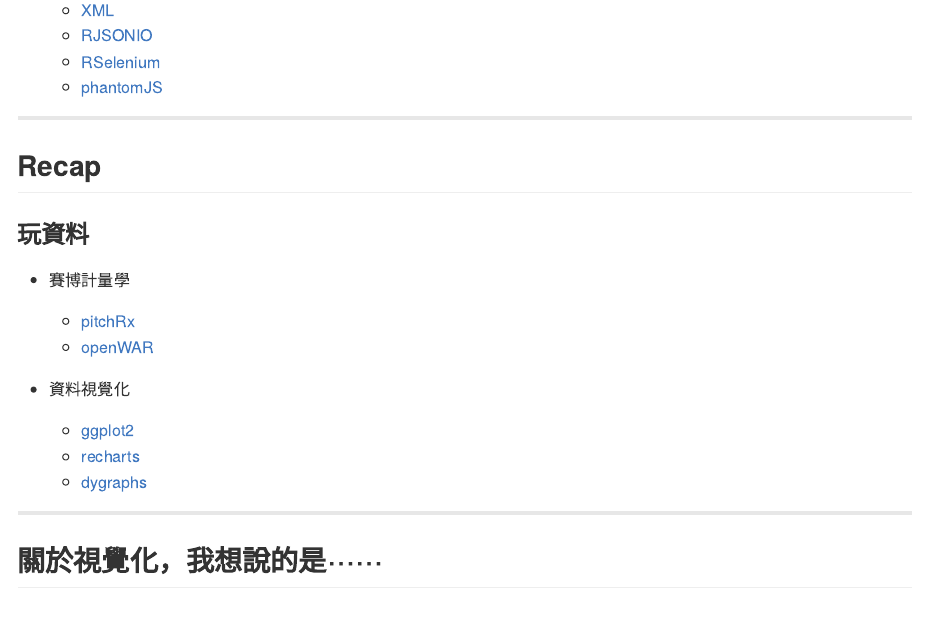
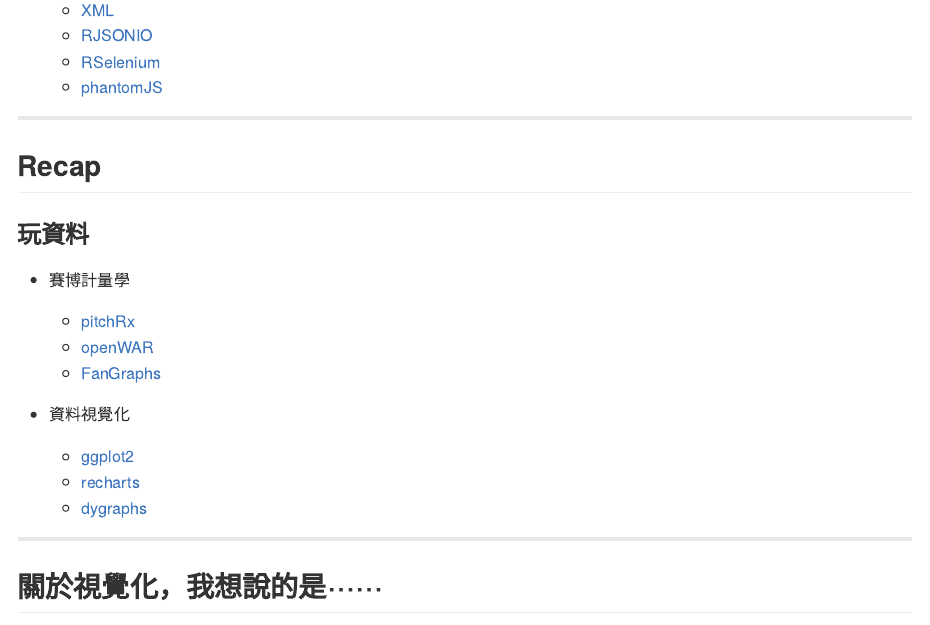
Before and after one commit to suensummit/lightning-DSC2015-Vis, an R Markdown document (index.Rmd): the page in a window 1100 px wide, from 7340 px down. The pictures show the output file index.md that the author committed with the source, drawn offline in the style of GitHub; long lines of code are wrapped.

Commit message:
publishing deck

```diff
--- a/index.Rmd
+++ b/index.Rmd
@@ -134,6 +134,7 @@
 - 賽博計量學
   - [pitchRx](http://cpsievert.github.io/pitchRx/#2D_animation)
   - [openWAR](https://baseballwithr.wordpress.com/2014/03/17/introduction-to-openwar/)
+  - [FanGraphs](http://www.fangraphs.com/)
 
 - 資料視覺化
   - [ggplot2](http://ggplot2.org/)
```
Also changed, not shown: index.html, index.md.
